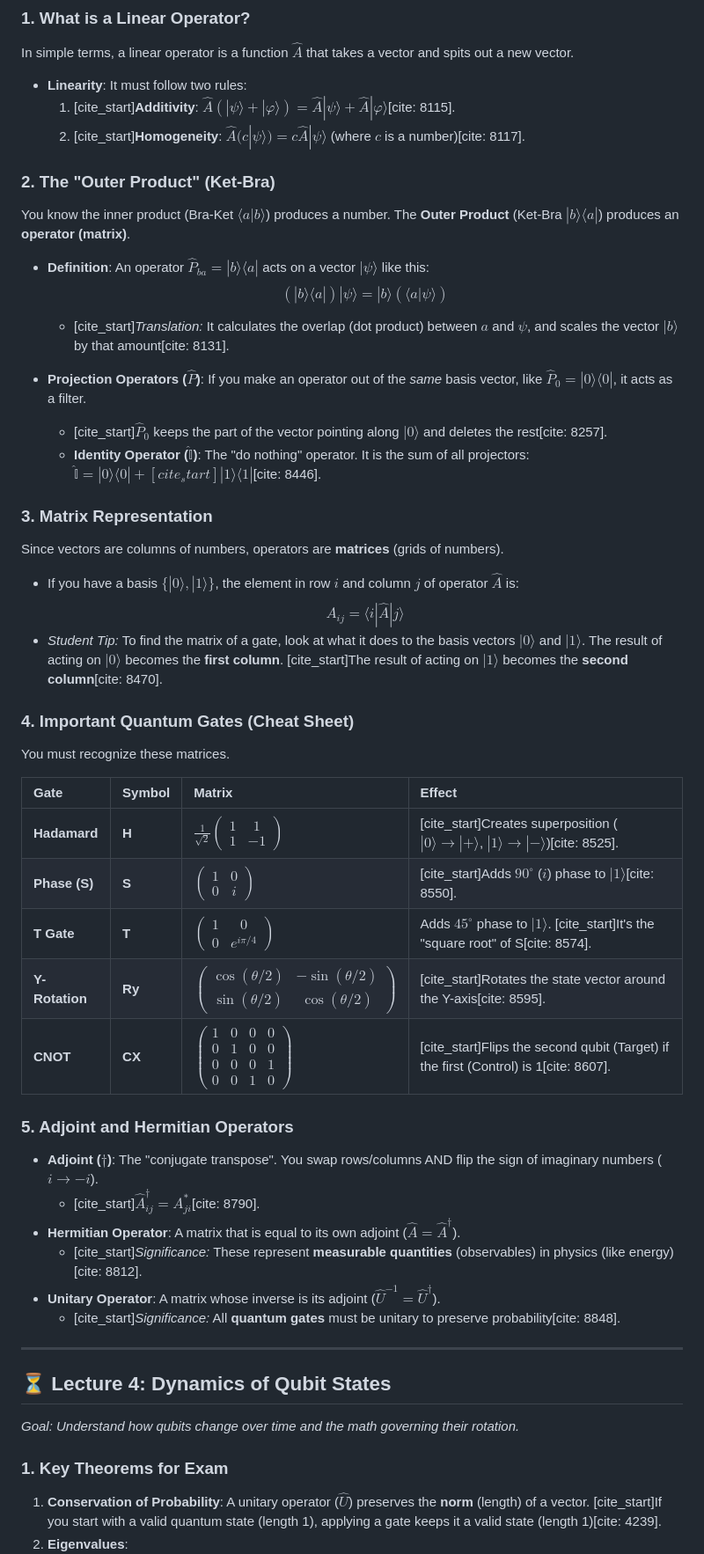
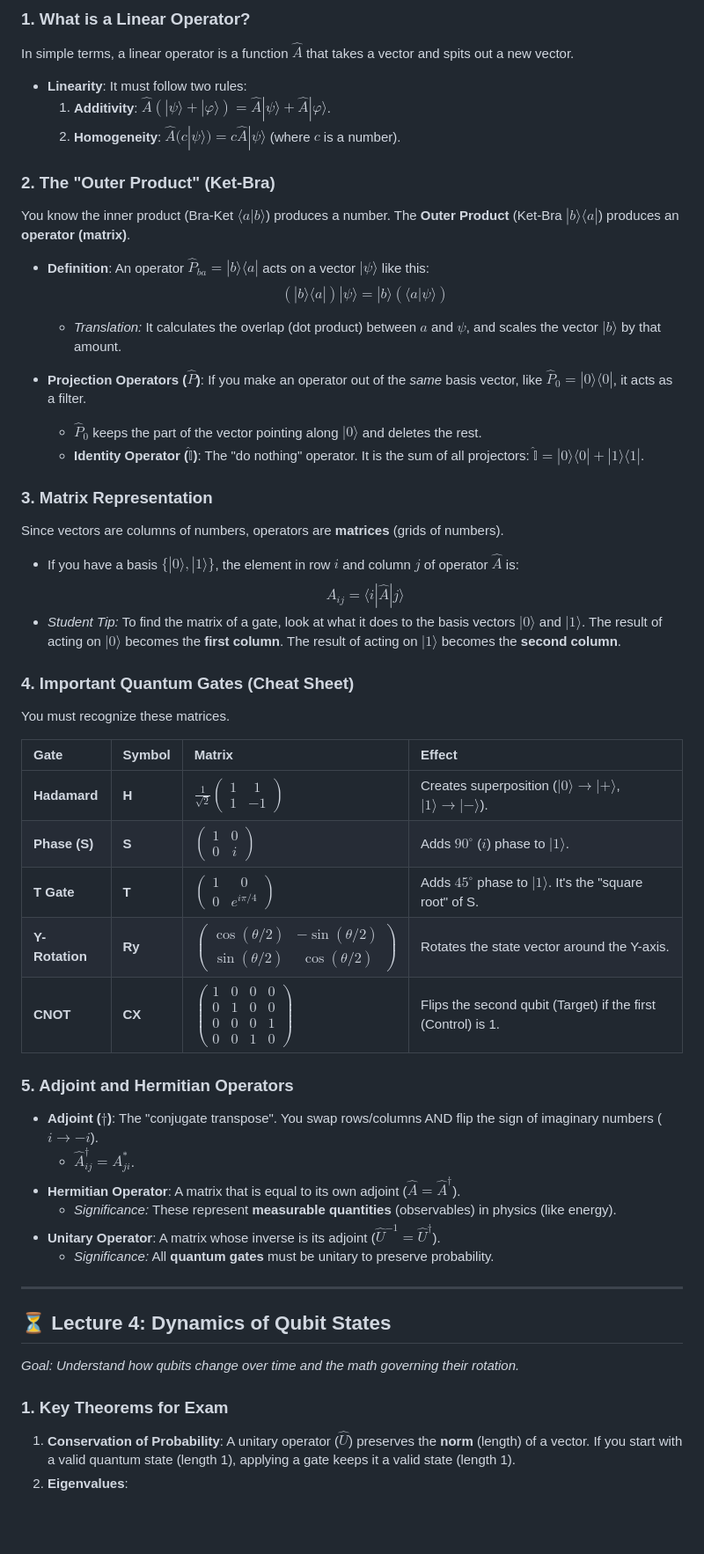
Before and after one commit to dromaniv/quizzer3, a Markdown page: notes.md, the part around one of its changes. Shown at 88% size. Rendered like a GitHub page; blank space fills up the shorter version.

```diff
--- a/notes.md
+++ b/notes.md
@@ -141,8 +141,8 @@ In Qiskit, the command `plot_bloch_vector` creates the sphere visualization. The
 ### 1. What is a Linear Operator?
 In simple terms, a linear operator is a function $\hat{A}$ that takes a vector and spits out a new vector.
 * **Linearity**: It must follow two rules:
-    1.  [cite_start]**Additivity**: $\hat{A}(|\psi\rangle + |\varphi\rangle) = \hat{A}|\psi\rangle + \hat{A}|\varphi\rangle$[cite: 8115].
-    2.  [cite_start]**Homogeneity**: $\hat{A}(c|\psi\rangle) = c\hat{A}|\psi\rangle$ (where $c$ is a number)[cite: 8117].
+    1.  **Additivity**: $\hat{A}(|\psi\rangle + |\varphi\rangle) = \hat{A}|\psi\rangle + \hat{A}|\varphi\rangle$.
+    2.  **Homogeneity**: $\hat{A}(c|\psi\rangle) = c\hat{A}|\psi\rangle$ (where $c$ is a number).
 
 ### 2. The "Outer Product" (Ket-Bra)
 You know the inner product (Bra-Ket $\langle a | b \rangle$) produces a number.
@@ -150,37 +150,37 @@ The **Outer Product** (Ket-Bra $|b\rangle\langle a|$) produces an **operator (ma
 
 * **Definition**: An operator $\hat{P}_{ba} = |b\rangle\langle a|$ acts on a vector $|\psi\rangle$ like this:
     $$(|b\rangle\langle a|) |\psi\rangle = |b\rangle (\langle a | \psi \rangle)$$
-    * [cite_start]*Translation:* It calculates the overlap (dot product) between $a$ and $\psi$, and scales the vector $|b\rangle$ by that amount[cite: 8131].
+    * *Translation:* It calculates the overlap (dot product) between $a$ and $\psi$, and scales the vector $|b\rangle$ by that amount.
 
 * **Projection Operators ($\hat{P}$)**:
     If you make an operator out of the *same* basis vector, like $\hat{P}_0 = |0\rangle\langle 0|$, it acts as a filter.
-    * [cite_start]$\hat{P}_0$ keeps the part of the vector pointing along $|0\rangle$ and deletes the rest[cite: 8257].
-    * **Identity Operator ($\hat{\mathbb{I}}$)**: The "do nothing" operator. It is the sum of all projectors: $\hat{\mathbb{I}} = |0\rangle\langle 0| + [cite_start]|1\rangle\langle 1|$[cite: 8446].
+    * $\hat{P}_0$ keeps the part of the vector pointing along $|0\rangle$ and deletes the rest.
+    * **Identity Operator ($\hat{\mathbb{I}}$)**: The "do nothing" operator. It is the sum of all projectors: $\hat{\mathbb{I}} = |0\rangle\langle 0| + |1\rangle\langle 1|$.
 
 ### 3. Matrix Representation
 Since vectors are columns of numbers, operators are **matrices** (grids of numbers).
 * If you have a basis $\{|0\rangle, |1\rangle\}$, the element in row $i$ and column $j$ of operator $\hat{A}$ is:
     $$A_{ij} = \langle i | \hat{A} | j \rangle$$
-* *Student Tip:* To find the matrix of a gate, look at what it does to the basis vectors $|0\rangle$ and $|1\rangle$. The result of acting on $|0\rangle$ becomes the **first column**. [cite_start]The result of acting on $|1\rangle$ becomes the **second column**[cite: 8470].
+* *Student Tip:* To find the matrix of a gate, look at what it does to the basis vectors $|0\rangle$ and $|1\rangle$. The result of acting on $|0\rangle$ becomes the **first column**. The result of acting on $|1\rangle$ becomes the **second column**.
 
 ### 4. Important Quantum Gates (Cheat Sheet)
 You must recognize these matrices.
 
 | Gate | Symbol | Matrix | Effect |
 | :--- | :--- | :--- | :--- |
-| **Hadamard** | **H** | $\frac{1}{\sqrt{2}}\begin{pmatrix} 1 & 1 \\ 1 & -1 \end{pmatrix}$ | [cite_start]Creates superposition ($|0\rangle \to |+\rangle$, $|1\rangle \to |-\rangle$)[cite: 8525]. |
-| **Phase (S)** | **S** | $\begin{pmatrix} 1 & 0 \\ 0 & i \end{pmatrix}$ | [cite_start]Adds $90^{\circ}$ ($i$) phase to $|1\rangle$[cite: 8550]. |
-| **T Gate** | **T** | $\begin{pmatrix} 1 & 0 \\ 0 & e^{i\pi/4} \end{pmatrix}$ | Adds $45^{\circ}$ phase to $|1\rangle$. [cite_start]It's the "square root" of S[cite: 8574]. |
-| **Y-Rotation** | **Ry** | $\begin{pmatrix} \cos(\theta/2) & -\sin(\theta/2) \\ \sin(\theta/2) & \cos(\theta/2) \end{pmatrix}$ | [cite_start]Rotates the state vector around the Y-axis[cite: 8595]. |
-| **CNOT** | **CX** | $\begin{pmatrix} 1 & 0 & 0 & 0 \\ 0 & 1 & 0 & 0 \\ 0 & 0 & 0 & 1 \\ 0 & 0 & 1 & 0 \end{pmatrix}$ | [cite_start]Flips the second qubit (Target) if the first (Control) is 1[cite: 8607]. |
+| **Hadamard** | **H** | $\frac{1}{\sqrt{2}}\begin{pmatrix} 1 & 1 \\ 1 & -1 \end{pmatrix}$ | Creates superposition ($\vert 0\rangle \to \vert +\rangle$, $\vert 1\rangle \to \vert -\rangle$). |
+| **Phase (S)** | **S** | $\begin{pmatrix} 1 & 0 \\ 0 & i \end{pmatrix}$ | Adds $90^{\circ}$ ($i$) phase to $\vert 1\rangle$. |
+| **T Gate** | **T** | $\begin{pmatrix} 1 & 0 \\ 0 & e^{i\pi/4} \end{pmatrix}$ | Adds $45^{\circ}$ phase to $\vert 1\rangle$. It's the "square root" of S. |
+| **Y-Rotation** | **Ry** | $\begin{pmatrix} \cos(\theta/2) & -\sin(\theta/2) \\ \sin(\theta/2) & \cos(\theta/2) \end{pmatrix}$ | Rotates the state vector around the Y-axis. |
+| **CNOT** | **CX** | $\begin{pmatrix} 1 & 0 & 0 & 0 \\ 0 & 1 & 0 & 0 \\ 0 & 0 & 0 & 1 \\ 0 & 0 & 1 & 0 \end{pmatrix}$ | Flips the second qubit (Target) if the first (Control) is 1. |
 
 ### 5. Adjoint and Hermitian Operators
 * **Adjoint ($\dagger$)**: The "conjugate transpose". You swap rows/columns AND flip the sign of imaginary numbers ($i \to -i$).
-    * [cite_start]$\hat{A}^\dagger_{ij} = A_{ji}^*$[cite: 8790].
+    * $\hat{A}^\dagger_{ij} = A_{ji}^*$.
 * **Hermitian Operator**: A matrix that is equal to its own adjoint ($\hat{A} = \hat{A}^\dagger$).
-    * [cite_start]*Significance:* These represent **measurable quantities** (observables) in physics (like energy)[cite: 8812].
+    * *Significance:* These represent **measurable quantities** (observables) in physics (like energy).
 * **Unitary Operator**: A matrix whose inverse is its adjoint ($\hat{U}^{-1} = \hat{U}^\dagger$).
-    * [cite_start]*Significance:* All **quantum gates** must be unitary to preserve probability[cite: 8848].
+    * *Significance:* All **quantum gates** must be unitary to preserve probability.
 
 ---
 
@@ -188,5 +188,5 @@ You must recognize these matrices.
 *Goal: Understand how qubits change over time and the math governing their rotation.*
 
 ### 1. Key Theorems for Exam
-1.  **Conservation of Probability**: A unitary operator ($\hat{U}$) preserves the **norm** (length) of a vector. [cite_start]If you start with a valid quantum state (length 1), applying a gate keeps it a valid state (length 1)[cite: 4239].
+1.  **Conservation of Probability**: A unitary operator ($\hat{U}$) preserves the **norm** (length) of a vector. If you start with a valid quantum state (length 1), applying a gate keeps it a valid state (length 1).
 2.  **Eigenvalues**:
```
Also changed, not shown: other parts of notes.md (+64 -64 lines).
